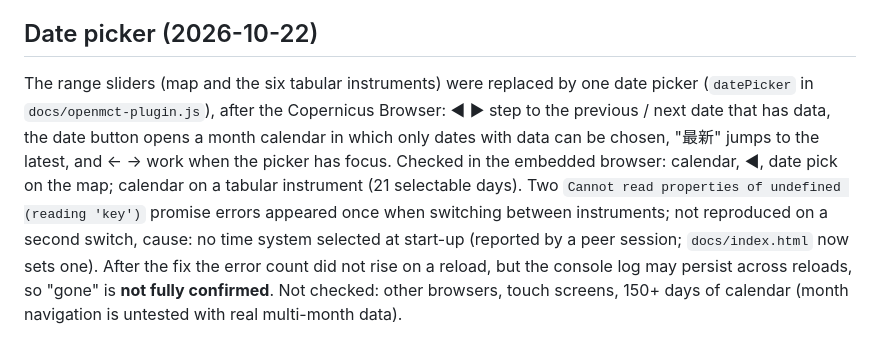
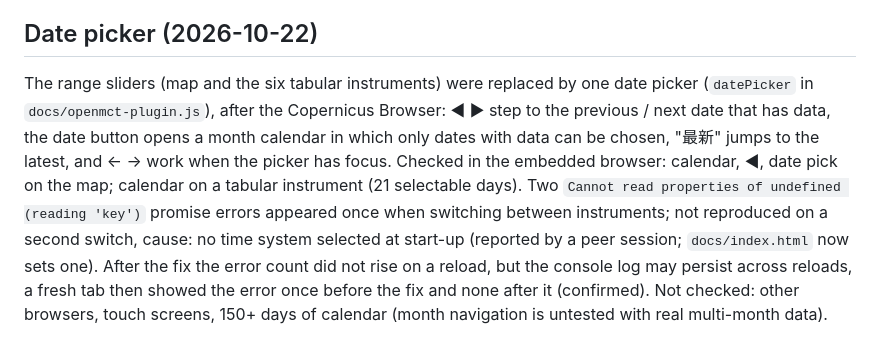
Before and after one commit to dwg7/snow-hokkaido, a Markdown page: docs/stage1-checks.md, the part around the change. Drawn GitHub-style.

Commit message:
Record the fresh-tab check of the start-up error
Co-Authored-By: Claude Sonnet 5.5 <noreply@anthropic.com>

```diff
--- a/docs/stage1-checks.md
+++ b/docs/stage1-checks.md
@@ -132,4 +132,4 @@ Query: bbox 142.73,43.58,143.44,44.09; datetime 2026-09-01..2026-10-18.
 
 ## Date picker (2026-10-22)
 
-The range sliders (map and the six tabular instruments) were replaced by one date picker (`datePicker` in `docs/openmct-plugin.js`), after the Copernicus Browser: ◀ ▶ step to the previous / next date that has data, the date button opens a month calendar in which only dates with data can be chosen, "最新" jumps to the latest, and ← → work when the picker has focus. Checked in the embedded browser: calendar, ◀, date pick on the map; calendar on a tabular instrument (21 selectable days). Two `Cannot read properties of undefined (reading 'key')` promise errors appeared once when switching between instruments; not reproduced on a second switch, cause: no time system selected at start-up (reported by a peer session; `docs/index.html` now sets one). After the fix the error count did not rise on a reload, but the console log may persist across reloads, so "gone" is **not fully confirmed**. Not checked: other browsers, touch screens, 150+ days of calendar (month navigation is untested with real multi-month data).
+The range sliders (map and the six tabular instruments) were replaced by one date picker (`datePicker` in `docs/openmct-plugin.js`), after the Copernicus Browser: ◀ ▶ step to the previous / next date that has data, the date button opens a month calendar in which only dates with data can be chosen, "最新" jumps to the latest, and ← → work when the picker has focus. Checked in the embedded browser: calendar, ◀, date pick on the map; calendar on a tabular instrument (21 selectable days). Two `Cannot read properties of undefined (reading 'key')` promise errors appeared once when switching between instruments; not reproduced on a second switch, cause: no time system selected at start-up (reported by a peer session; `docs/index.html` now sets one). After the fix the error count did not rise on a reload, but the console log may persist across reloads, a fresh tab then showed the error once before the fix and none after it (confirmed). Not checked: other browsers, touch screens, 150+ days of calendar (month navigation is untested with real multi-month data).
```
